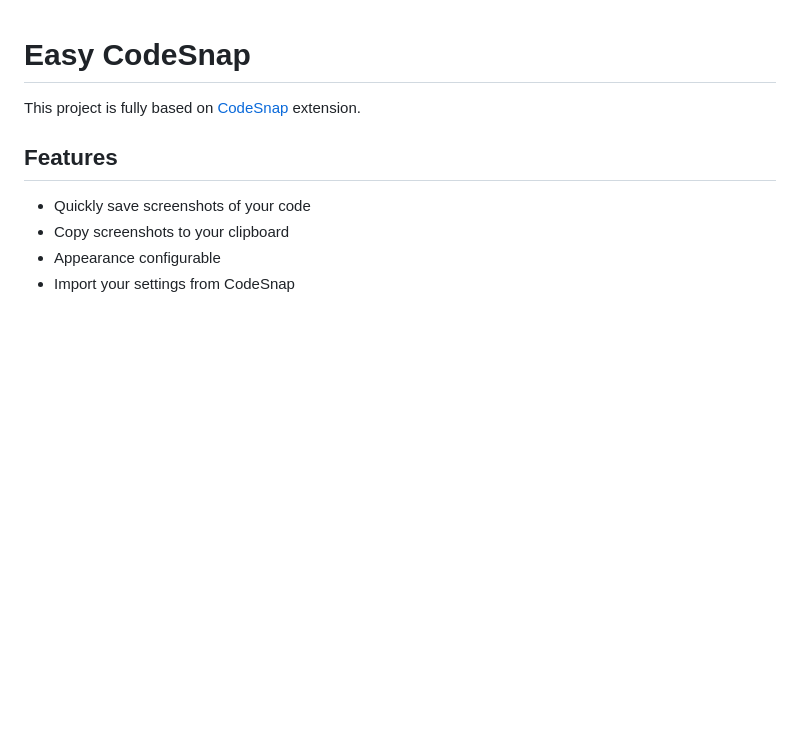
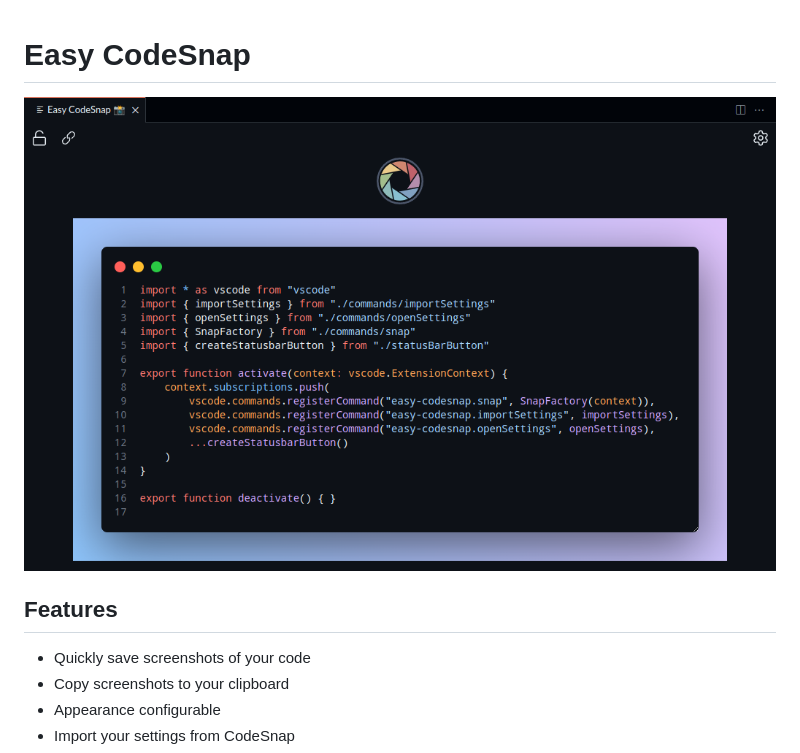
Before and after one commit to ArthurLobopro/easy-codesnap, a Markdown page: README.md, the part around one of its changes. Drawn GitHub-style; pictures changed too: screenshots/banner.png (added); blank space fills up the shorter version.

Commit message:
docs: add banner on readme

```diff
--- a/README.md
+++ b/README.md
@@ -1,6 +1,6 @@
 # Easy CodeSnap
 
-This project is fully based on [CodeSnap](https://github.com/kufii/CodeSnap) extension.
+![Banner](https://raw.githubusercontent.com/ArthurLobopro/easy-codesnap/main/screenshots/banner.png)
 
 ## Features
 
```
Also changed, not shown: other parts of README.md (+1 -1 lines).
